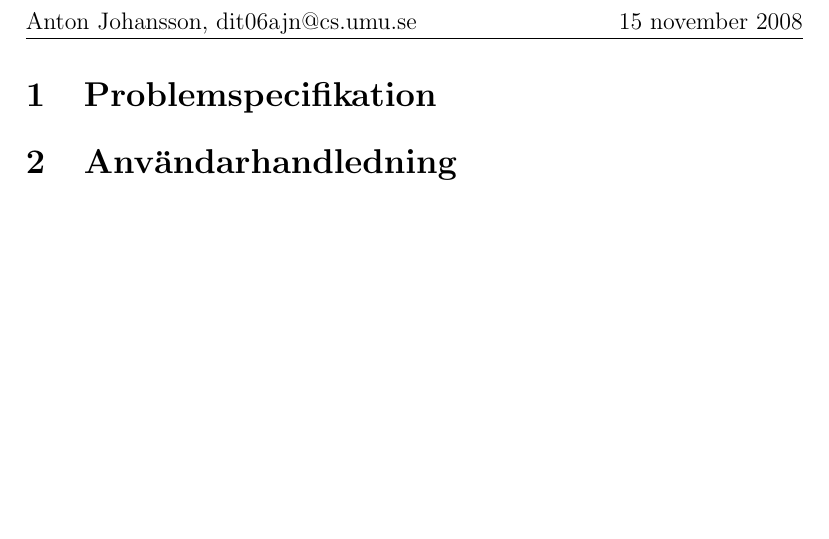
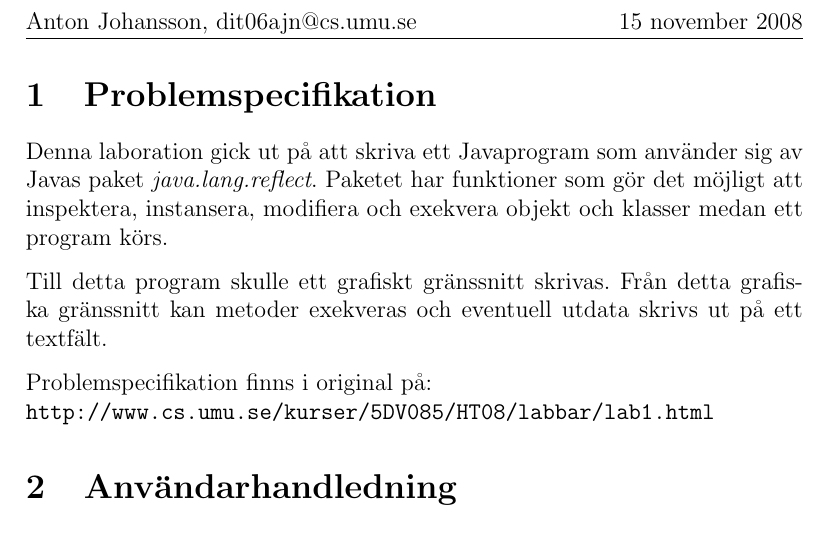
Before and after one commit to blastura/apjava-lab1, a LaTeX document (rapport/rapport.tex): part of page 3 of 3, cut so that both start at the same text, the shorter picture padded with empty space. Compiled offline with pdfLaTeX.

Commit message:
More rapport.

```diff
--- a/rapport/rapport.tex
+++ b/rapport/rapport.tex
@@ -68,6 +67,17 @@
 \section{Problemspecifikation}
 % Beskriv med egna ord vad uppgiften gick ut på. Är det någonting som
 % varit oklart och ni gjort egna tolkningar så beskriv dessa.
+Denna laboration gick ut på att skriva ett Javaprogram som använder
+sig av Javas paket \textit{java.lang.reflect}. Paketet har funktioner
+som gör det möjligt att inspektera, instansera, modifiera och exekvera
+objekt och klasser medan ett program körs.
+
+Till detta program skulle ett grafiskt gränssnitt skrivas. Från detta
+grafiska gränssnitt kan metoder exekveras och eventuell utdata skrivs
+ut på ett textfält.
+
+Problemspecifikation finns i original på:\\
+\verb!http://www.cs.umu.se/kurser/5DV085/HT08/labbar/lab1.html!
 
 \section{Användarhandledning}
 % Förklara var programmet och källkoden ligger samt hur man startar,
```
Also changed, not shown: rapport/rapport.tex (6 more changed lines).
